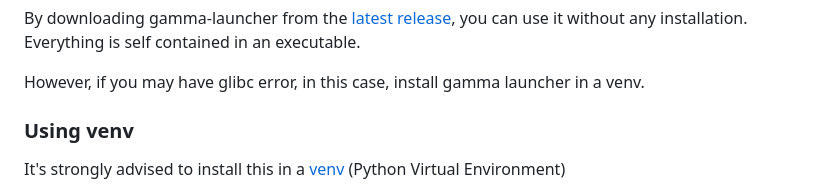
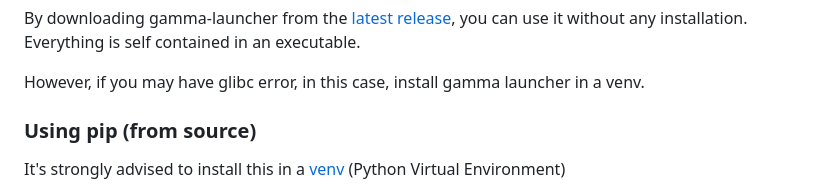
Before and after one commit to Mord3rca/gamma-launcher, a Markdown page: README.md, the part around the change. GitHub-like rendering.

```diff
--- a/README.md
+++ b/README.md
@@ -14,7 +14,7 @@ you can use it without any installation. Everything is self contained in an exec
 
 However, if you may have glibc error, in this case, install gamma launcher in a venv.
 
-### Using venv
+### Using pip (from source)
 
 It's strongly advised to install this in a [venv](https://packaging.python.org/en/latest/guides/installing-using-pip-and-virtual-environments/#creating-a-virtual-environment) (Python Virtual Environment)
 
```
